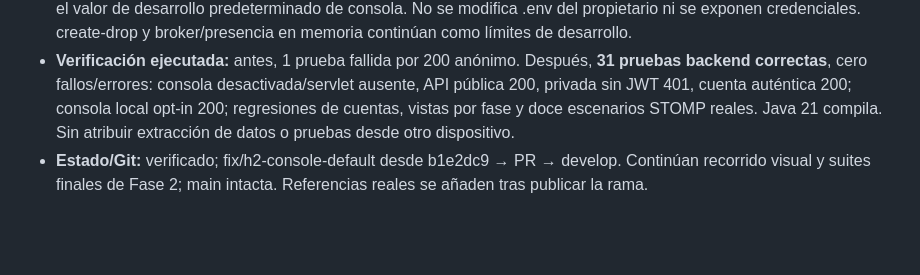
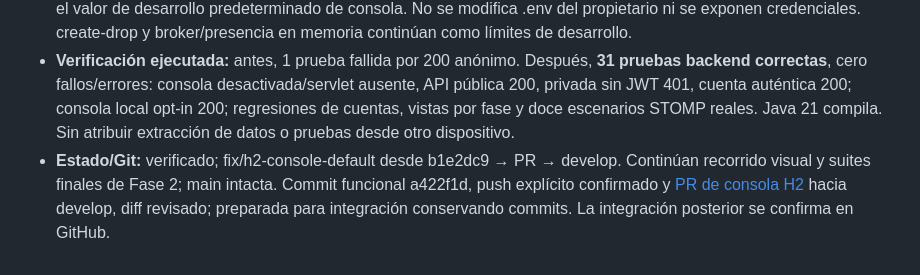
Before and after one commit to NicodAlba/Dixit-online, a Markdown page: docs/CHANGELOG_DEV.md, the part around the change. GitHub-like rendering; blank space fills up the shorter version.

Commit message:
docs(security): record console verification and delivery

```diff
--- a/docs/CHANGELOG_DEV.md
+++ b/docs/CHANGELOG_DEV.md
@@ -547,4 +547,4 @@ La propuesta se integra como documentación aprobada; las unidades funcionales t
 - **Justificación/alternativas:** hacer públicas más rutas o filtrar solo hashes en REST no protege el gestor de base de datos. Eliminar H2/dependencias o migrar el almacenamiento excede este cierre; se conserva la herramienta con activación explícita, sin cambiar JWT, cuentas, juego o sus permisos. Activarla en un despliegue compartido sigue siendo una decisión no autorizada; no se presenta como administración de producción.
 - **Archivos/impacto:** application.properties, SecurityConfiguration, DevelopmentConsoleTest, DevelopmentConsoleOptInTest y este registro. Sin esquema ni contratos de juego/frontend; cambia deliberadamente el valor de desarrollo predeterminado de consola. No se modifica .env del propietario ni se exponen credenciales. create-drop y broker/presencia en memoria continúan como límites de desarrollo.
 - **Verificación ejecutada:** antes, 1 prueba fallida por 200 anónimo. Después, **31 pruebas backend correctas**, cero fallos/errores: consola desactivada/servlet ausente, API pública 200, privada sin JWT 401, cuenta auténtica 200; consola local opt-in 200; regresiones de cuentas, vistas por fase y doce escenarios STOMP reales. Java 21 compila. Sin atribuir extracción de datos o pruebas desde otro dispositivo.
-- **Estado/Git:** verificado; fix/h2-console-default desde b1e2dc9 → PR → develop. Continúan recorrido visual y suites finales de Fase 2; main intacta. Referencias reales se añaden tras publicar la rama.
+- **Estado/Git:** verificado; fix/h2-console-default desde b1e2dc9 → PR → develop. Continúan recorrido visual y suites finales de Fase 2; main intacta. Commit funcional a422f1d, push explícito confirmado y [PR de consola H2](https://github.com/NicodAlba/Dixit-online/pull/19) hacia develop, diff revisado; preparada para integración conservando commits. La integración posterior se confirma en GitHub.
```
